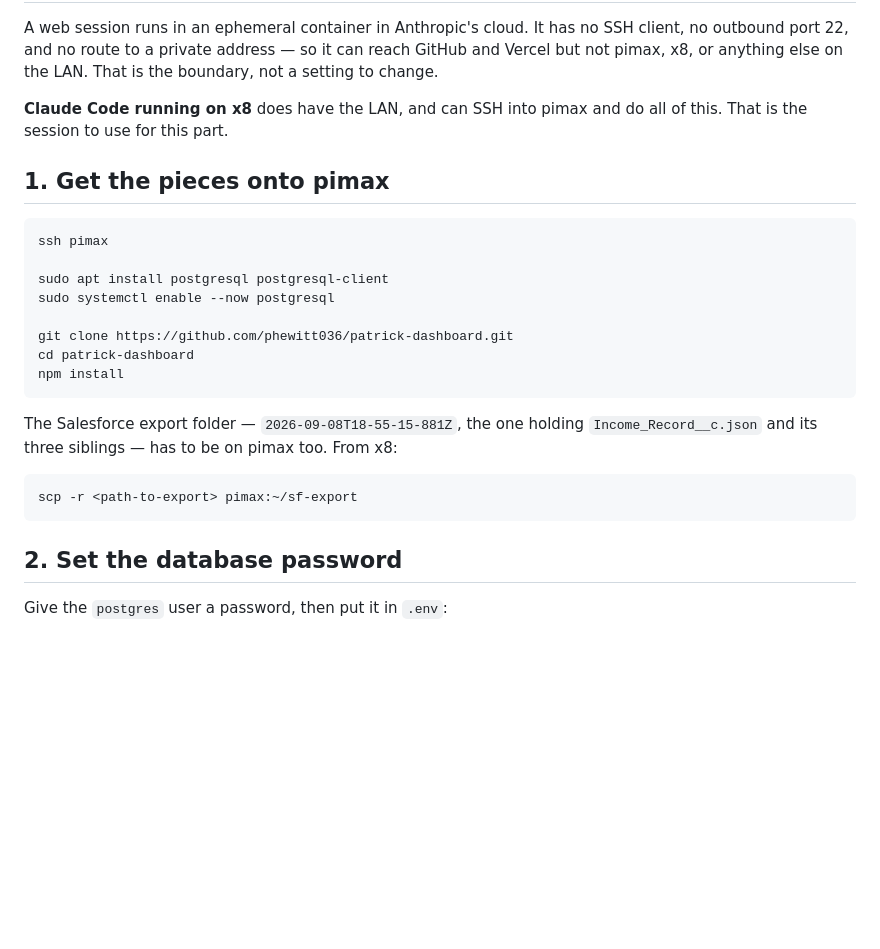
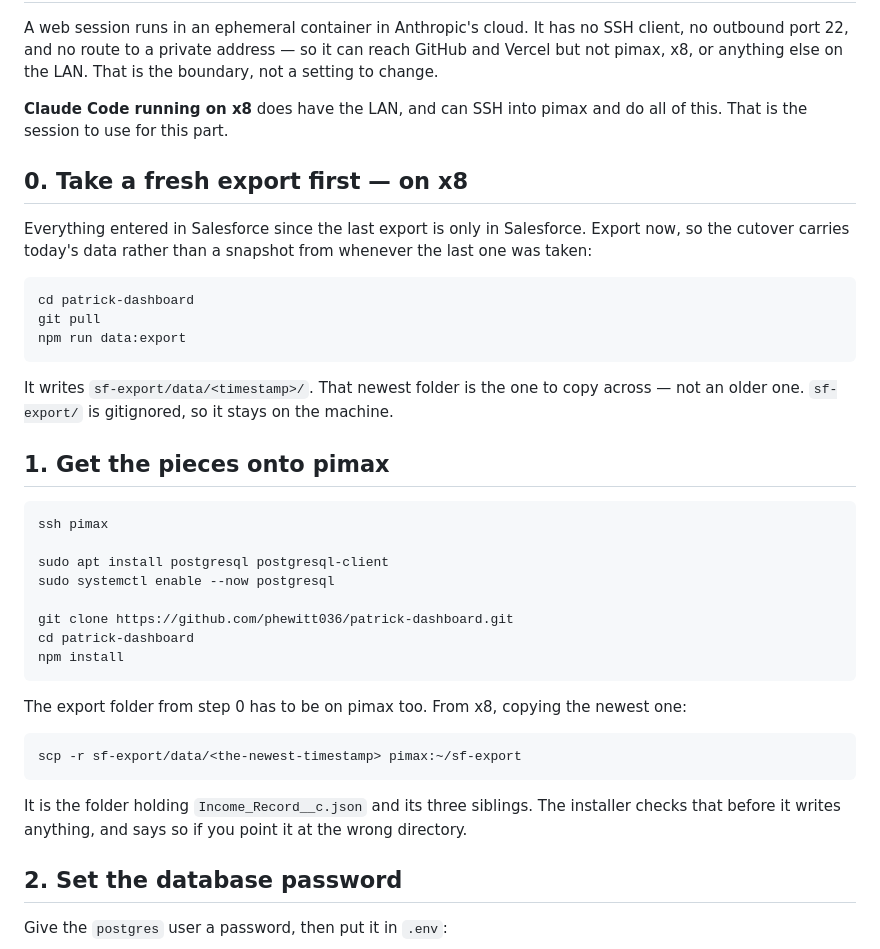
Before and after one commit to phewitt036/patrick-dashboard, a Markdown page: db/DEPLOY.md, the part around the change. GitHub-like rendering; blank space fills up the shorter version.

Commit message:
Start the deploy with a fresh export, not the September 8 one
DEPLOY.md named the 2026-09-08 export by folder name. Patrick has been entering
records in Salesforce ever since — deliberately, because until Postgres is up
that is the only system of record — so following those steps as written would
have cut over onto a stale snapshot and silently left every record since behind.

Step 0 is now "export again, on x8, before anything else", and the scp step
points at the newest folder rather than a name that will always be wrong from
here on.

Co-Authored-By: Claude Opus 5 <noreply@anthropic.com>
Claude-Session: https://claude.ai/code/session_01JTmribXBvQ415MBugeYj91

```diff
--- a/db/DEPLOY.md
+++ b/db/DEPLOY.md
@@ -14,6 +14,20 @@ the boundary, not a setting to change.
 **Claude Code running on x8** does have the LAN, and can SSH into pimax and do
 all of this. That is the session to use for this part.
 
+## 0. Take a fresh export first — on x8
+
+Everything entered in Salesforce since the last export is only in Salesforce.
+Export now, so the cutover carries today's data rather than a snapshot from
+whenever the last one was taken:
+
+    cd patrick-dashboard
+    git pull
+    npm run data:export
+
+It writes `sf-export/data/<timestamp>/`. That newest folder is the one to copy
+across — not an older one. `sf-export/` is gitignored, so it stays on the
+machine.
+
 ## 1. Get the pieces onto pimax
 
     ssh pimax
@@ -25,11 +39,14 @@ all of this. That is the session to use for this part.
     cd patrick-dashboard
     npm install
 
-The Salesforce export folder — `2026-09-08T18-55-15-881Z`, the one holding
-`Income_Record__c.json` and its three siblings — has to be on pimax too. From
-x8:
+The export folder from step 0 has to be on pimax too. From x8, copying the
+newest one:
 
-    scp -r <path-to-export> pimax:~/sf-export
+    scp -r sf-export/data/<the-newest-timestamp> pimax:~/sf-export
+
+It is the folder holding `Income_Record__c.json` and its three siblings. The
+installer checks that before it writes anything, and says so if you point it at
+the wrong directory.
 
 ## 2. Set the database password
 
```
